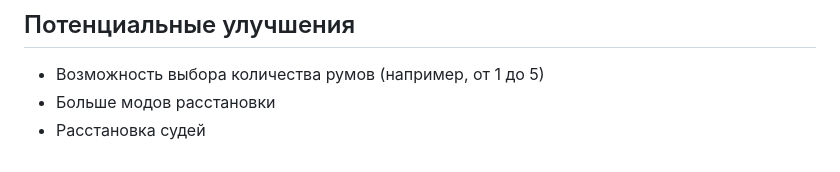
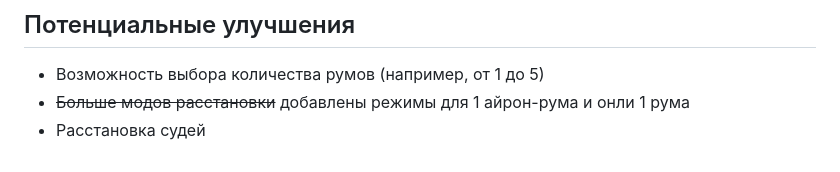
Before and after one commit to cyphershark/bpd-arrangement, a Markdown page: README.md, the part around one of its changes. Rendered like a GitHub page.

Commit message:
Обновлён README

```diff
--- a/README.md
+++ b/README.md
@@ -57,5 +63,5 @@
 
 ## Потенциальные улучшения
 - Возможность выбора количества румов (например, от 1 до 5)
-- Больше модов расстановки
+- ~~Больше модов расстановки~~ добавлены режимы для 1 айрон-рума и онли 1 рума
 - Расстановка судей
```
Also changed, not shown: other parts of README.md (+9 -3 lines).
